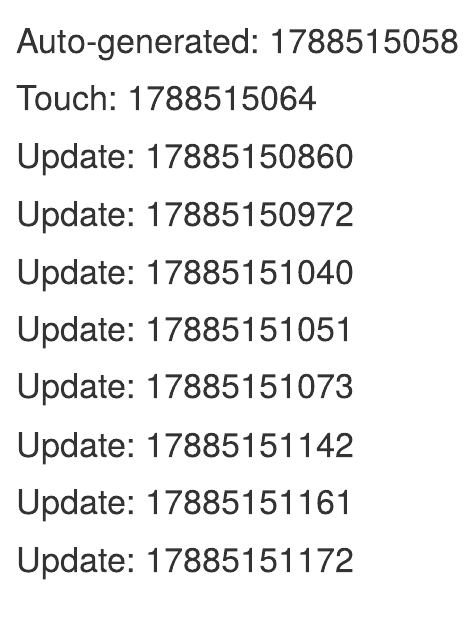
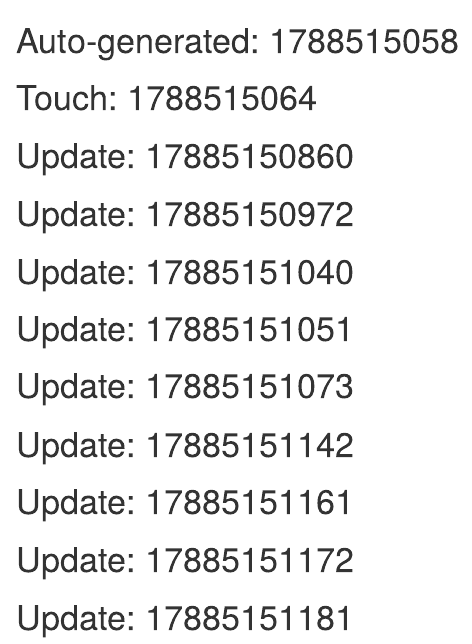
Before and after one commit to jer-wzirtb/galeria-rake, an R Markdown document (winnls/libremarkable.rmd): the page in a window 1100 px wide, from its top. Rendered offline with R 4.5, knitr and Pandoc, with nearby package versions.

```diff
--- a/winnls/libremarkable.rmd
+++ b/winnls/libremarkable.rmd
@@ -17,3 +17,5 @@
 # Update: 17885151161
 
 # Update: 17885151172
+
+# Update: 17885151181
```
